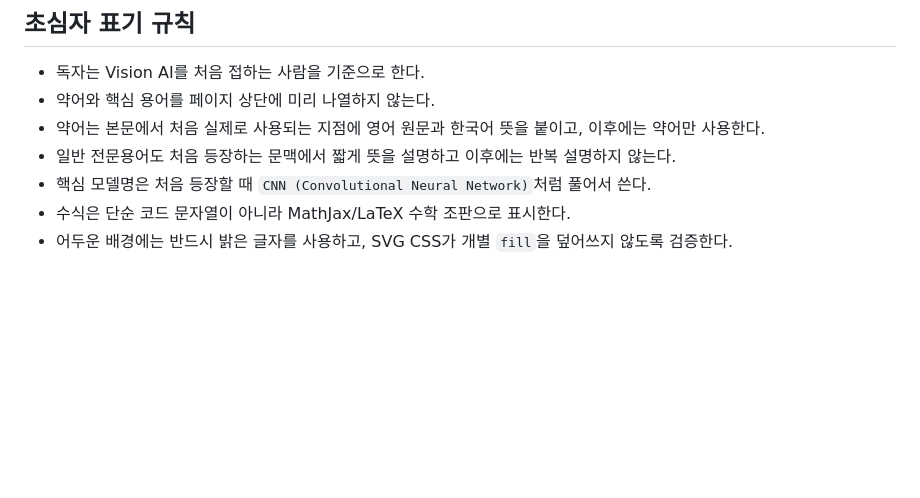
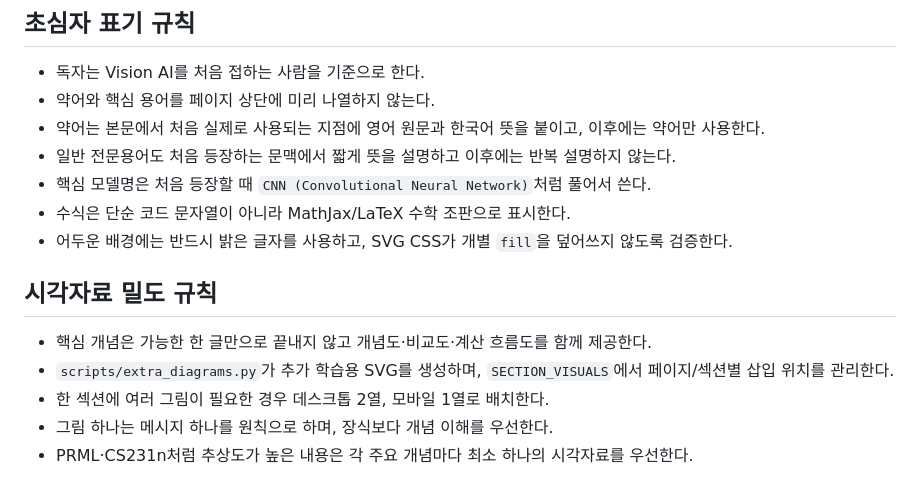
Before and after one commit to sh0427-han/vision_ai, a Markdown page: PROJECT_CONTEXT.md, the part around the change. Drawn GitHub-style; blank space fills up the shorter version.

Commit message:
Document visual-first study material rules

```diff
--- a/PROJECT_CONTEXT.md
+++ b/PROJECT_CONTEXT.md
@@ -58,3 +58,12 @@ CS231n 공개 강의 노트의 전체 학습 흐름과 Bishop PRML 14개 장 전
 - 핵심 모델명은 처음 등장할 때 `CNN (Convolutional Neural Network)`처럼 풀어서 쓴다.
 - 수식은 단순 코드 문자열이 아니라 MathJax/LaTeX 수학 조판으로 표시한다.
 - 어두운 배경에는 반드시 밝은 글자를 사용하고, SVG CSS가 개별 `fill`을 덮어쓰지 않도록 검증한다.
+
+
+## 시각자료 밀도 규칙
+
+- 핵심 개념은 가능한 한 글만으로 끝내지 않고 개념도·비교도·계산 흐름도를 함께 제공한다.
+- `scripts/extra_diagrams.py`가 추가 학습용 SVG를 생성하며, `SECTION_VISUALS`에서 페이지/섹션별 삽입 위치를 관리한다.
+- 한 섹션에 여러 그림이 필요한 경우 데스크톱 2열, 모바일 1열로 배치한다.
+- 그림 하나는 메시지 하나를 원칙으로 하며, 장식보다 개념 이해를 우선한다.
+- PRML·CS231n처럼 추상도가 높은 내용은 각 주요 개념마다 최소 하나의 시각자료를 우선한다.
```
